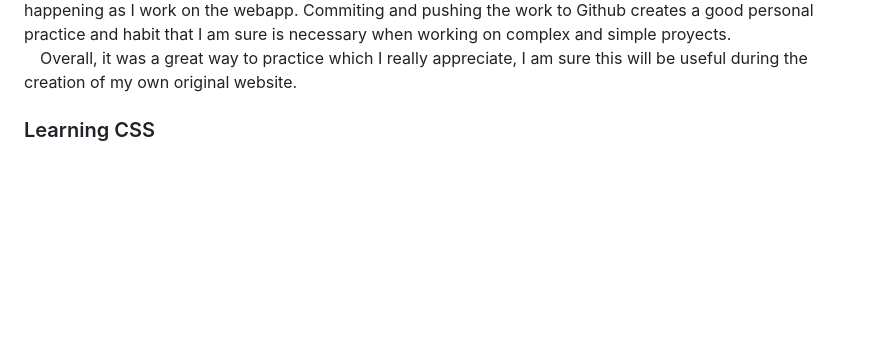
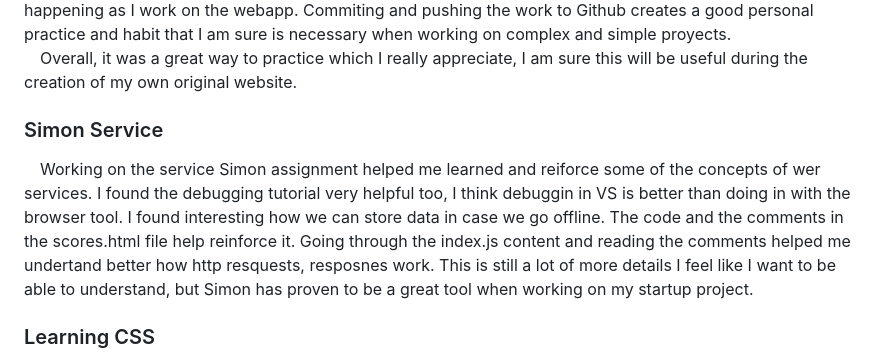
Before and after one commit to spenjnb/startup-cs260, a Markdown page: README.md, the part around the change. Drawn GitHub-style; blank space fills up the shorter version.

```diff
--- a/README.md
+++ b/README.md
@@ -34,6 +34,10 @@ Example: ssh -i ~/keys/production.pem ubuntu@myfunkychickens.click <br/>
 <h3>Simon asssignment</h3>
 &emsp;Implementing the different html files of Simon helped me apply the concepts that I learned from the HTML lectures and practices. I was able to use most of the material from the readings which I think is really important and very helpful.<br/>&emsp;I got to practice writing on Visual Studio and using the live server tool which helps me see live what is happening as I work on the webapp. Commiting and pushing the work to Github creates a good personal practice and habit that I am sure is necessary when working on complex and simple proyects.<br/>&emsp;Overall, it was a great way to practice which I really appreciate, I am sure this will be useful during the creation of my own original website.
 <br/>
+
+<h3>Simon Service</h3>
+&emsp;Working on the service Simon assignment helped me learned and reiforce some of the concepts of wer services. I found the debugging tutorial very helpful too, I think debuggin in VS is better than doing in with the browser tool. I found interesting how we can store data in case we go offline. The code and the comments in the scores.html file help reinforce it. Going through the index.js content and reading the comments helped me undertand better how http resquests, resposnes work. This is still a lot of more details I feel like I want to be able to understand, but Simon has proven to be a great tool when working on my startup project.
+
 <h3>Learning CSS</h3>
 &emsp;Cascading Style Sheets(CSS) The tool that is used to give style to the bewsite.
 <br/>
```
